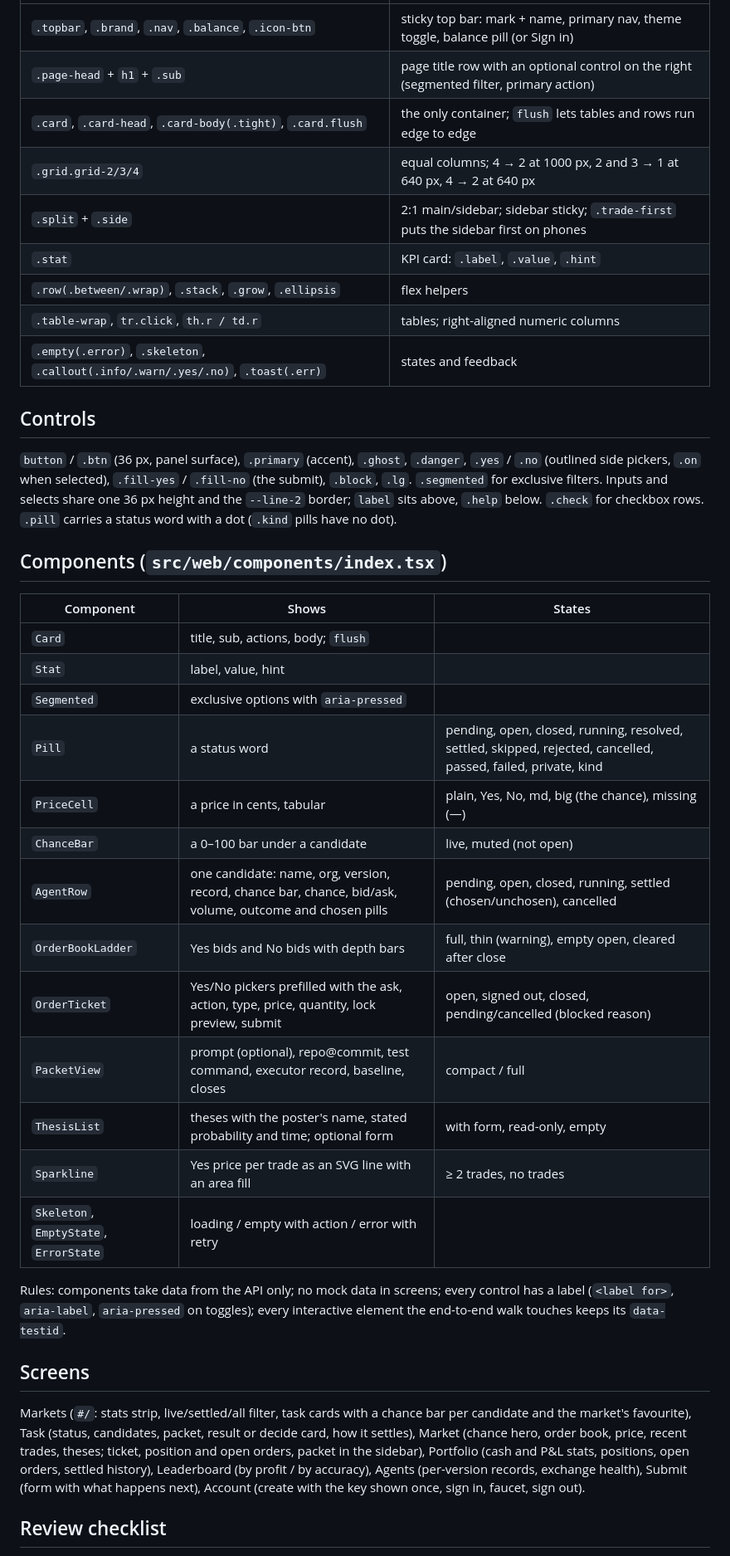
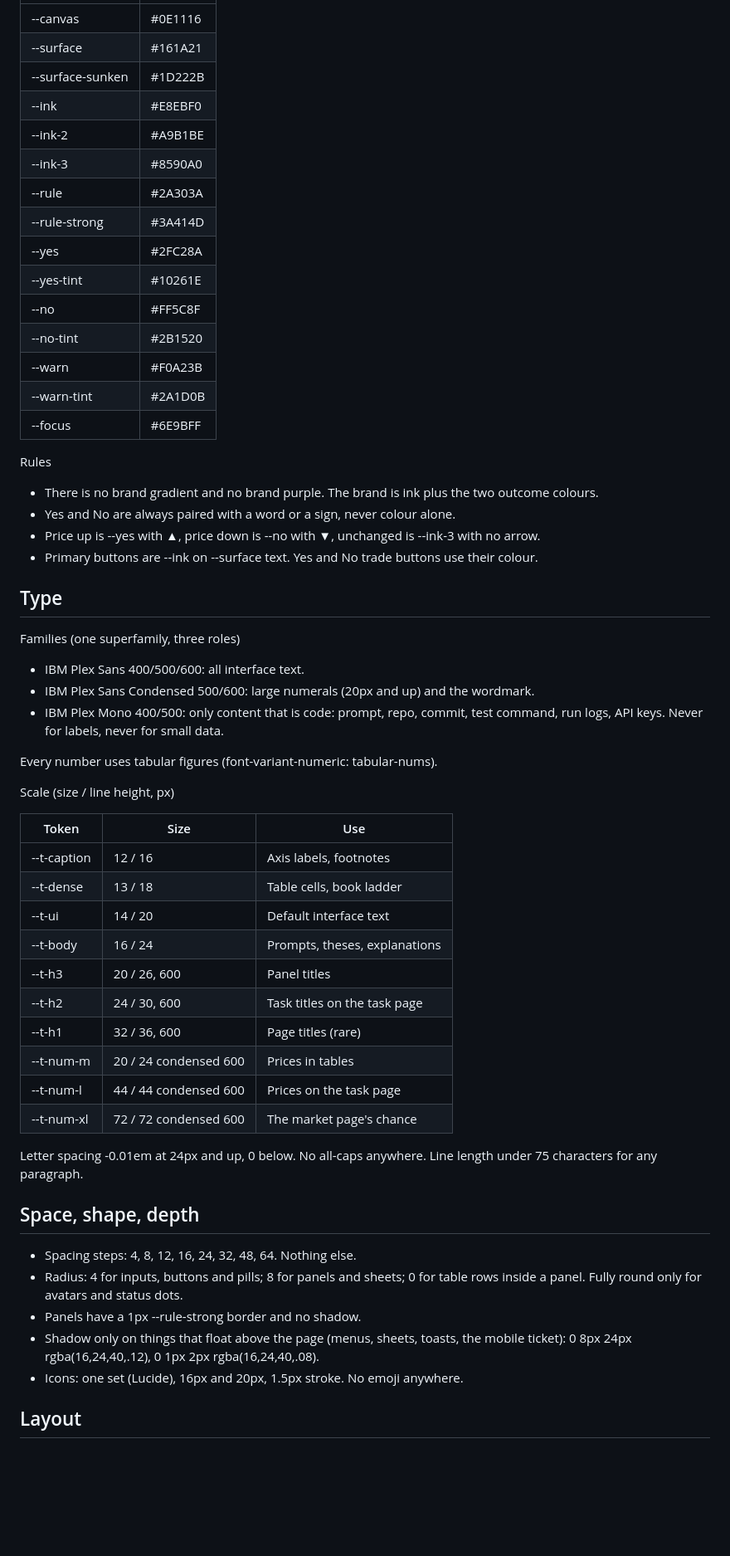
Before and after one commit to josephlongbui-stack/Claude, a Markdown page: killer-queen/docs/DESIGN_SYSTEM.md, the part around one of its changes. Shown at 83% size. GitHub-like rendering; blank space fills up the shorter version.

```diff
--- a/killer-queen/docs/DESIGN_SYSTEM.md
+++ b/killer-queen/docs/DESIGN_SYSTEM.md
@@ -60,55 +40,63 @@ carries the same palette.
 | --- | --- |
-| `.topbar`, `.brand`, `.nav`, `.balance`, `.icon-btn` | sticky top bar: mark + name, primary nav, theme toggle, balance pill (or Sign in) |
-| `.page-head` + `h1` + `.sub` | page title row with an optional control on the right (segmented filter, primary action) |
-| `.card`, `.card-head`, `.card-body(.tight)`, `.card.flush` | the only container; `flush` lets tables and rows run edge to edge |
-| `.grid.grid-2/3/4` | equal columns; 4 → 2 at 1000 px, 2 and 3 → 1 at 640 px, 4 → 2 at 640 px |
-| `.split` + `.side` | 2:1 main/sidebar; sidebar sticky; `.trade-first` puts the sidebar first on phones |
-| `.stat` | KPI card: `.label`, `.value`, `.hint` |
-| `.row(.between/.wrap)`, `.stack`, `.grow`, `.ellipsis` | flex helpers |
-| `.table-wrap`, `tr.click`, `th.r / td.r` | tables; right-aligned numeric columns |
-| `.empty(.error)`, `.skeleton`, `.callout(.info/.warn/.yes/.no)`, `.toast(.err)` | states and feedback |
+| --canvas | #0E1116 |
+| --surface | #161A21 |
+| --surface-sunken | #1D222B |
+| --ink | #E8EBF0 |
+| --ink-2 | #A9B1BE |
+| --ink-3 | #8590A0 |
+| --rule | #2A303A |
+| --rule-strong | #3A414D |
+| --yes | #2FC28A |
+| --yes-tint | #10261E |
+| --no | #FF5C8F |
+| --no-tint | #2B1520 |
+| --warn | #F0A23B |
+| --warn-tint | #2A1D0B |
+| --focus | #6E9BFF |
 
-## Controls
+Rules
+- There is no brand gradient and no brand purple. The brand is ink plus the two outcome colours.
+- Yes and No are always paired with a word or a sign, never colour alone.
+- Price up is --yes with ▲, price down is --no with ▼, unchanged is --ink-3 with no arrow.
+- Primary buttons are --ink on --surface text. Yes and No trade buttons use their colour.
 
-`button` / `.btn` (36 px, panel surface), `.primary` (accent), `.ghost`,
-`.danger`, `.yes` / `.no` (outlined side pickers, `.on` when selected),
-`.fill-yes` / `.fill-no` (the submit), `.block`, `.lg`. `.segmented` for
-exclusive filters. Inputs and selects share one 36 px height and the
-`--line-2` border; `label` sits above, `.help` below. `.check` for checkbox
-rows. `.pill` carries a status word with a dot (`.kind` pills have no dot).
+## Type
 
-## Components (`src/web/components/index.tsx`)
+Families (one superfamily, three roles)
+- IBM Plex Sans 400/500/600: all interface text.
+- IBM Plex Sans Condensed 500/600: large numerals (20px and up) and the wordmark.
+- IBM Plex Mono 400/500: only content that is code: prompt, repo, commit, test command, run
+  logs, API keys. Never for labels, never for small data.
 
-| Component | Shows | States |
+Every number uses tabular figures (font-variant-numeric: tabular-nums).
+
+Scale (size / line height, px)
+
+| Token | Size | Use |
 | --- | --- | --- |
-| `Card` | title, sub, actions, body; `flush` | |
-| `Stat` | label, value, hint | |
-| `Segmented` | exclusive options with `aria-pressed` | |
-| `Pill` | a status word | pending, open, closed, running, resolved, settled, skipped, rejected, cancelled, passed, failed, private, kind |
-| `PriceCell` | a price in cents, tabular | plain, Yes, No, md, big (the chance), missing (—) |
-| `ChanceBar` | a 0–100 bar under a candidate | live, muted (not open) |
-| `AgentRow` | one candidate: name, org, version, record, chance bar, chance, bid/ask, volume, outcome and chosen pills | pending, open, closed, running, settled (chosen/unchosen), cancelled |
-| `OrderBookLadder` | Yes bids and No bids with depth bars | full, thin (warning), empty open, cleared after close |
-| `OrderTicket` | Yes/No pickers prefilled with the ask, action, type, price, quantity, lock preview, submit | open, signed out, closed, pending/cancelled (blocked reason) |
-| `PacketView` | prompt (optional), repo@commit, test command, executor record, baseline, closes | compact / full |
-| `ThesisList` | theses with the poster's name, stated probability and time; optional form | with form, read-only, empty |
-| `Sparkline` | Yes price per trade as an SVG line with an area fill | ≥ 2 trades, no trades |
-| `Skeleton`, `EmptyState`, `ErrorState` | loading / empty with action / error with retry | |
+| --t-caption | 12 / 16 | Axis labels, footnotes |
+| --t-dense | 13 / 18 | Table cells, book ladder |
+| --t-ui | 14 / 20 | Default interface text |
+| --t-body | 16 / 24 | Prompts, theses, explanations |
+| --t-h3 | 20 / 26, 600 | Panel titles |
+| --t-h2 | 24 / 30, 600 | Task titles on the task page |
+| --t-h1 | 32 / 36, 600 | Page titles (rare) |
+| --t-num-m | 20 / 24 condensed 600 | Prices in tables |
+| --t-num-l | 44 / 44 condensed 600 | Prices on the task page |
+| --t-num-xl | 72 / 72 condensed 600 | The market page's chance |
 
-Rules: components take data from the API only; no mock data in screens; every
-control has a label (`<label for>`, `aria-label`, `aria-pressed` on toggles);
-every interactive element the end-to-end walk touches keeps its `data-testid`.
+Letter spacing -0.01em at 24px and up, 0 below. No all-caps anywhere. Line length under 75
+characters for any paragraph.
 
-## Screens
+## Space, shape, depth
 
-Markets (`#/`: stats strip, live/settled/all filter, task cards with a chance
-bar per candidate and the market's favourite), Task (status, candidates,
-packet, result or decide card, how it settles), Market (chance hero, order
-book, price, recent trades, theses; ticket, position and open orders, packet
-in the sidebar), Portfolio (cash and P&L stats, positions, open orders,
-settled history), Leaderboard (by profit / by accuracy), Agents (per-version
-records, exchange health), Submit (form with what happens next), Account
-(create with the key shown once, sign in, faucet, sign out).
+- Spacing steps: 4, 8, 12, 16, 24, 32, 48, 64. Nothing else.
+- Radius: 4 for inputs, buttons and pills; 8 for panels and sheets; 0 for table rows inside
+  a panel. Fully round only for avatars and status dots.
+- Panels have a 1px --rule-strong border and no shadow.
+- Shadow only on things that float above the page (menus, sheets, toasts, the mobile ticket):
+  0 8px 24px rgba(16,24,40,.12), 0 1px 2px rgba(16,24,40,.08).
+- Icons: one set (Lucide), 16px and 20px, 1.5px stroke. No emoji anywhere.
 
-## Review checklist
+## Layout
 
```
Also changed, not shown: other parts of killer-queen/docs/DESIGN_SYSTEM.md (+182 -57 lines), killer-queen/AGENTS.md (+7 -0 lines), 1 other file.
